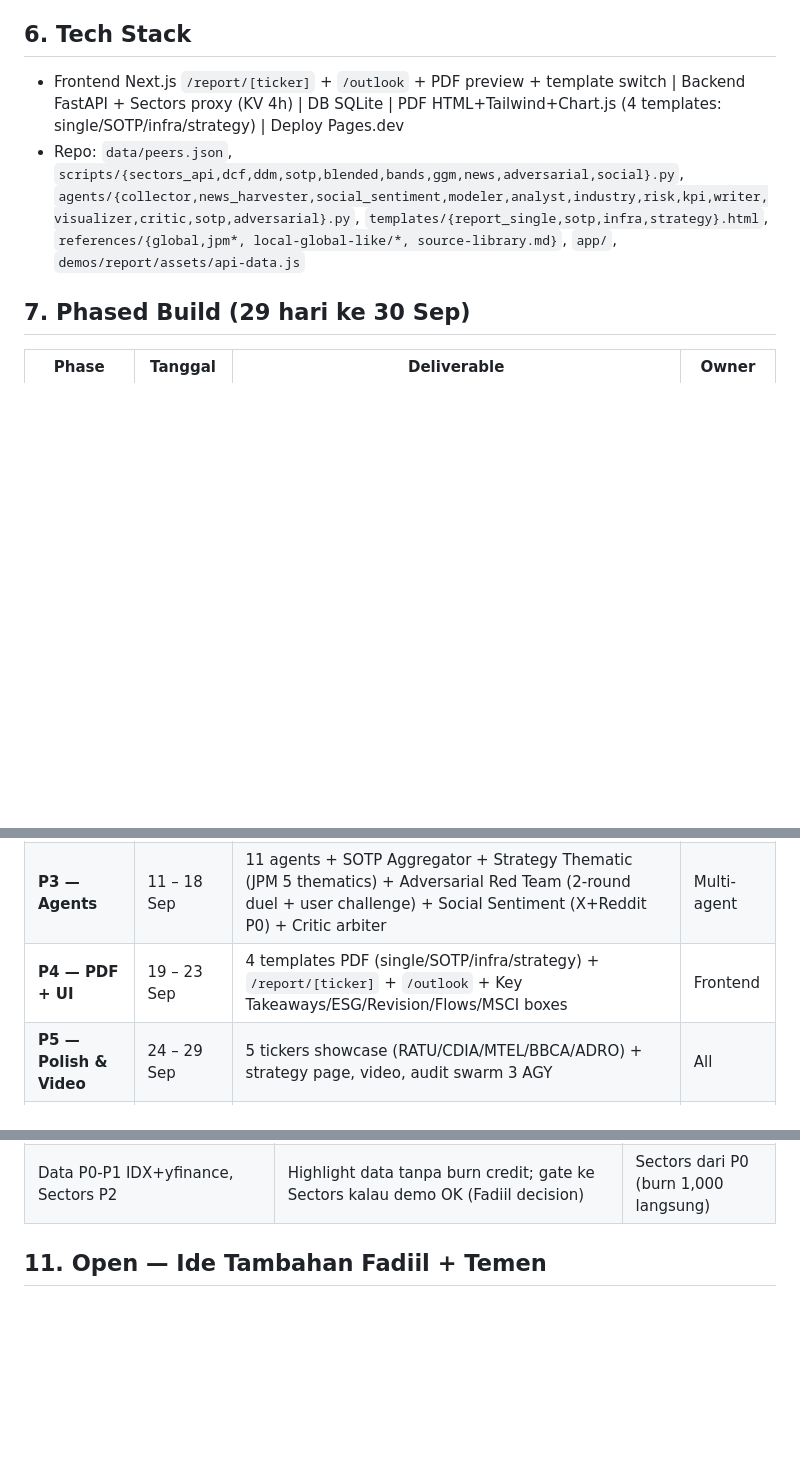
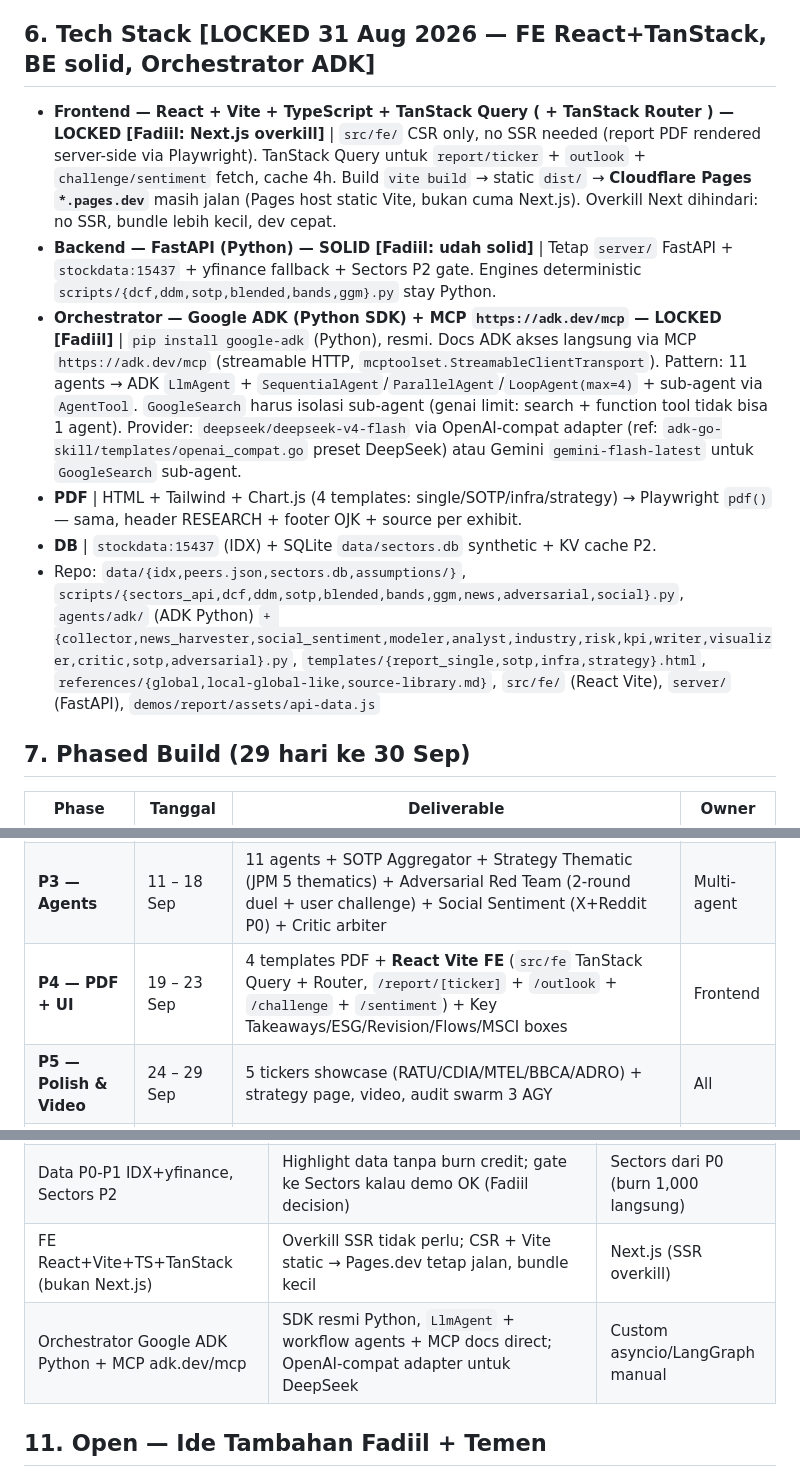
Before and after one commit to mrayhanfadil/sectors-hackathon, a Markdown page: plan.md, 3 parts joined by grey strips. Rendered like a GitHub page; blank space fills up the shorter version.

Commit message:
docs(plan): lock tech stack — FE React+Vite+TanStack, BE FastAPI solid, Orchestrator ADK+MCP — HOLD
- FE: Next.js overkill -> React+Vite+TS+TanStack Query/Router (src/fe CSR, vite build -> Pages.dev static)
- BE: FastAPI solid (server/ + stockdata:15437 + yfinance + Sectors P2 gate, engines scripts/* stay Python)
- Orchestrator: Google ADK Python SDK (pip install google-adk) + MCP https://adk.dev/mcp via StreamableClientTransport, 11 agents -> LlmAgent + Sequential/Parallel/LoopAgent(max=4), AgentTool sub-agent, GoogleSearch isolation (genai limit), DeepSeek via OpenAI-compat adapter or Gemini flash for search
- P4 updated to React Vite FE, Decision log +2 rows, §6 LOCKED 31 Aug, Next step HARDENED + Tech locked, HOLD still no scaffold

```diff
--- a/plan.md
+++ b/plan.md
@@ -191,10 +191,14 @@
 - **Sentiment UI:** `/report/[ticker]/sentiment` — gauge 0-100 (bear-bull) + top 3 retail narratives + timeline (how narrative evolved) + per-platform breakdown (X vs Reddit) + disclaimer `sentiment ≠ advice`.
 - **Wajib charts (7):** Revenue mix, Trend, Margin, Leverage trajectory, ROE/ROA, vs JCI, Peer multiples (+ Bands kalau infra), KPI (tenancy/fiber).
 
-## 6. Tech Stack
+## 6. Tech Stack [LOCKED 31 Aug 2026 — FE React+TanStack, BE solid, Orchestrator ADK]
 
-- Frontend Next.js `/report/[ticker]` + `/outlook` + PDF preview + template switch | Backend FastAPI + Sectors proxy (KV 4h) | DB SQLite | PDF HTML+Tailwind+Chart.js (4 templates: single/SOTP/infra/strategy) | Deploy Pages.dev
-- Repo: `data/peers.json`, `scripts/{sectors_api,dcf,ddm,sotp,blended,bands,ggm,news,adversarial,social}.py`, `agents/{collector,news_harvester,social_sentiment,modeler,analyst,industry,risk,kpi,writer,visualizer,critic,sotp,adversarial}.py`, `templates/{report_single,sotp,infra,strategy}.html`, `references/{global,jpm*, local-global-like/*, source-library.md}`, `app/`, `demos/report/assets/api-data.js`
+- **Frontend — React + Vite + TypeScript + TanStack Query ( + TanStack Router ) — LOCKED [Fadiil: Next.js overkill]** | `src/fe/` CSR only, no SSR needed (report PDF rendered server-side via Playwright). TanStack Query untuk `report/ticker` + `outlook` + `challenge/sentiment` fetch, cache 4h. Build `vite build` → static `dist/` → **Cloudflare Pages `*.pages.dev`** masih jalan (Pages host static Vite, bukan cuma Next.js). Overkill Next dihindari: no SSR, bundle lebih kecil, dev cepat.
+- **Backend — FastAPI (Python) — SOLID [Fadiil: udah solid]** | Tetap `server/` FastAPI + `stockdata:15437` + yfinance fallback + Sectors P2 gate. Engines deterministic `scripts/{dcf,ddm,sotp,blended,bands,ggm}.py` stay Python.
+- **Orchestrator — Google ADK (Python SDK) + MCP `https://adk.dev/mcp` — LOCKED [Fadiil]** | `pip install google-adk` (Python), resmi. Docs ADK akses langsung via MCP `https://adk.dev/mcp` (streamable HTTP, `mcptoolset.StreamableClientTransport`). Pattern: 11 agents → ADK `LlmAgent` + `SequentialAgent`/`ParallelAgent`/`LoopAgent(max=4)` + sub-agent via `AgentTool`. `GoogleSearch` harus isolasi sub-agent (genai limit: search + function tool tidak bisa 1 agent). Provider: `deepseek/deepseek-v4-flash` via OpenAI-compat adapter (ref: `adk-go-skill/templates/openai_compat.go` preset DeepSeek) atau Gemini `gemini-flash-latest` untuk `GoogleSearch` sub-agent.
+- **PDF** | HTML + Tailwind + Chart.js (4 templates: single/SOTP/infra/strategy) → Playwright `pdf()` — sama, header RESEARCH + footer OJK + source per exhibit.
+- **DB** | `stockdata:15437` (IDX) + SQLite `data/sectors.db` synthetic + KV cache P2.
+- Repo: `data/{idx,peers.json,sectors.db,assumptions/}`, `scripts/{sectors_api,dcf,ddm,sotp,blended,bands,ggm,news,adversarial,social}.py`, `agents/adk/` (ADK Python) `+ {collector,news_harvester,social_sentiment,modeler,analyst,industry,risk,kpi,writer,visualizer,critic,sotp,adversarial}.py`, `templates/{report_single,sotp,infra,strategy}.html`, `references/{global,local-global-like,source-library.md}`, `src/fe/` (React Vite), `server/` (FastAPI), `demos/report/assets/api-data.js`
 
 ## 7. Phased Build (29 hari ke 30 Sep)
 
@@ -204,7 +208,7 @@
 | **P1 — Data** | 2 – 6 Sep | **IDX+yfinance** (data/idx + yfinance .JK, cache 4h) + SQLite (segments+KPI+JCI+3Y+flows synthetic) + 5 tickers E2E (RATU/CDIA/MTEL/BBCA/ADRO) — **0 Sectors credit** + `source-library.md` (15 sources) | Collector |
 | **P2 — Modeler + Sectors Gate** | 7 – 10 Sep | DCF+DDM+SOTP+Blended+bands+GGM; RATU 7,880/6,960 + CDIA 815/810 + MTEL 630/635 + BBCA GGM + JPM JCI 9,100 reproducible — **GATE:** kalau P1 OK, swap data layer ke Sectors v2 (zelfde engines, source switch) | Modeler |
 | **P3 — Agents** | 11 – 18 Sep | 11 agents + SOTP Aggregator + Strategy Thematic (JPM 5 thematics) + Adversarial Red Team (2-round duel + user challenge) + Social Sentiment (X+Reddit P0) + Critic arbiter | Multi-agent |
-| **P4 — PDF + UI** | 19 – 23 Sep | 4 templates PDF (single/SOTP/infra/strategy) + `/report/[ticker]` + `/outlook` + Key Takeaways/ESG/Revision/Flows/MSCI boxes | Frontend |
+| **P4 — PDF + UI** | 19 – 23 Sep | 4 templates PDF + **React Vite FE** (`src/fe` TanStack Query + Router, `/report/[ticker]` + `/outlook` + `/challenge` + `/sentiment`) + Key Takeaways/ESG/Revision/Flows/MSCI boxes | Frontend |
 | **P5 — Polish & Video** | 24 – 29 Sep | 5 tickers showcase (RATU/CDIA/MTEL/BBCA/ADRO) + strategy page, video, audit swarm 3 AGY | All |
 | **Submit** | 30 Sep 23:59 WIB | Commit freeze, public 90 hari | — |
 
@@ -253,6 +257,8 @@
 | Prior forecast Initiation only P0 | MVP simple, belum ada histori v1; CDIA revision jadi P2 | Simpan v1 + revision block |
 | ESG try-search-then-skip | Coba web_search ESG rating dulu; kalau tidak ada hide (Sectors tidak ada ESG), anti-fabrication | Hard-include (ngarang) / hard-skip |
 | Data P0-P1 IDX+yfinance, Sectors P2 | Highlight data tanpa burn credit; gate ke Sectors kalau demo OK (Fadiil decision) | Sectors dari P0 (burn 1,000 langsung) |
+| FE React+Vite+TS+TanStack (bukan Next.js) | Overkill SSR tidak perlu; CSR + Vite static → Pages.dev tetap jalan, bundle kecil | Next.js (SSR overkill) |
+| Orchestrator Google ADK Python + MCP adk.dev/mcp | SDK resmi Python, `LlmAgent` + workflow agents + MCP docs direct; OpenAI-compat adapter untuk DeepSeek | Custom asyncio/LangGraph manual |
 
 ## 11. Open — Ide Tambahan Fadiil + Temen
 
```
Also changed, not shown: other parts of plan.md (+1 -1 lines).
